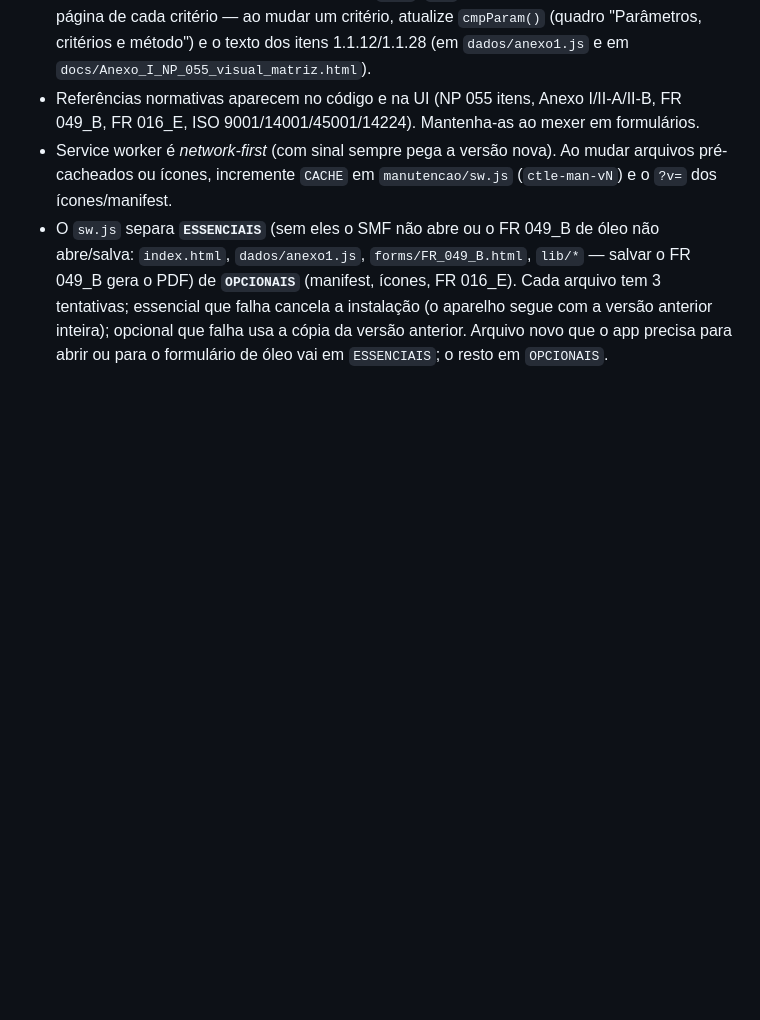
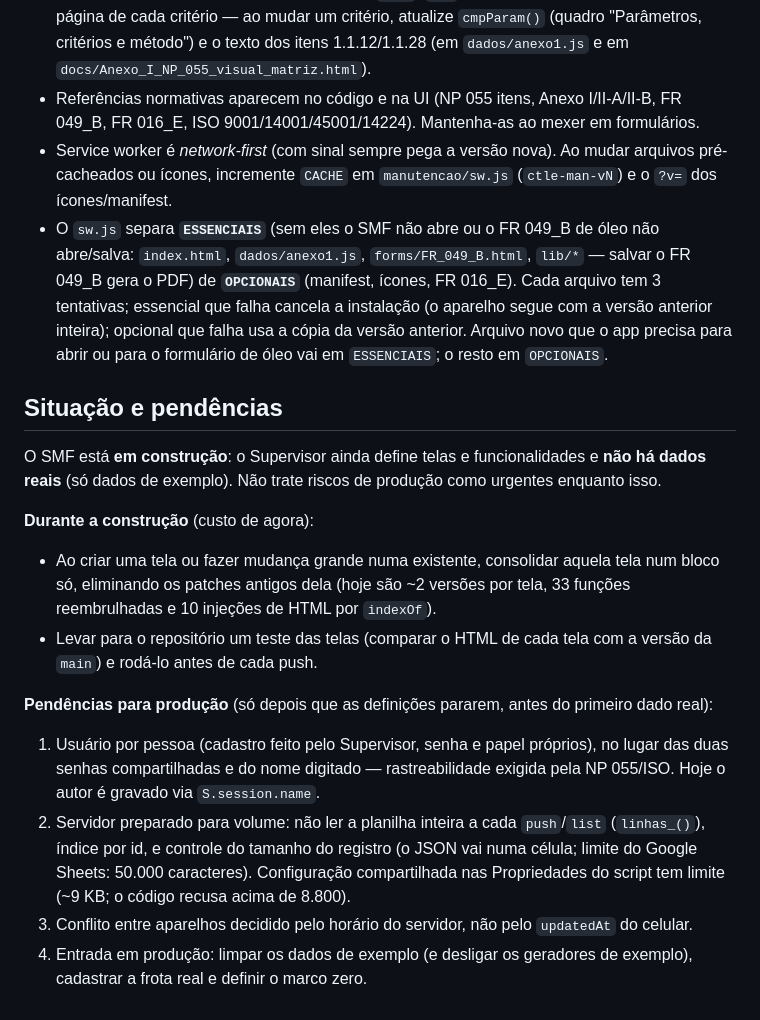
Before and after one commit to arlesson2025/NAVECUNHA, a Markdown page: CLAUDE.md, the part around the change. GitHub-like rendering; blank space fills up the shorter version.

Commit message:
Docs: CLAUDE.md registra que o SMF está em construção e lista as pendências para produção
Co-Authored-By: Claude Opus 5.5 <noreply@anthropic.com>

```diff
--- a/CLAUDE.md
+++ b/CLAUDE.md
@@ -69,3 +69,17 @@ Consequência prática: para saber o que realmente aparece numa tela, procure a
 - Referências normativas aparecem no código e na UI (NP 055 itens, Anexo I/II-A/II-B, FR 049_B, FR 016_E, ISO 9001/14001/45001/14224). Mantenha-as ao mexer em formulários.
 - Service worker é *network-first* (com sinal sempre pega a versão nova). Ao mudar arquivos pré-cacheados ou ícones, incremente `CACHE` em `manutencao/sw.js` (`ctle-man-vN`) e o `?v=` dos ícones/manifest.
 - O `sw.js` separa **`ESSENCIAIS`** (sem eles o SMF não abre ou o FR 049_B de óleo não abre/salva: `index.html`, `dados/anexo1.js`, `forms/FR_049_B.html`, `lib/*` — salvar o FR 049_B gera o PDF) de **`OPCIONAIS`** (manifest, ícones, FR 016_E). Cada arquivo tem 3 tentativas; essencial que falha cancela a instalação (o aparelho segue com a versão anterior inteira); opcional que falha usa a cópia da versão anterior. Arquivo novo que o app precisa para abrir ou para o formulário de óleo vai em `ESSENCIAIS`; o resto em `OPCIONAIS`.
+
+## Situação e pendências
+
+O SMF está **em construção**: o Supervisor ainda define telas e funcionalidades e **não há dados reais** (só dados de exemplo). Não trate riscos de produção como urgentes enquanto isso.
+
+**Durante a construção** (custo de agora):
+- Ao criar uma tela ou fazer mudança grande numa existente, consolidar aquela tela num bloco só, eliminando os patches antigos dela (hoje são ~2 versões por tela, 33 funções reembrulhadas e 10 injeções de HTML por `indexOf`).
+- Levar para o repositório um teste das telas (comparar o HTML de cada tela com a versão da `main`) e rodá-lo antes de cada push.
+
+**Pendências para produção** (só depois que as definições pararem, antes do primeiro dado real):
+1. Usuário por pessoa (cadastro feito pelo Supervisor, senha e papel próprios), no lugar das duas senhas compartilhadas e do nome digitado — rastreabilidade exigida pela NP 055/ISO. Hoje o autor é gravado via `S.session.name`.
+2. Servidor preparado para volume: não ler a planilha inteira a cada `push`/`list` (`linhas_()`), índice por id, e controle do tamanho do registro (o JSON vai numa célula; limite do Google Sheets: 50.000 caracteres). Configuração compartilhada nas Propriedades do script tem limite (~9 KB; o código recusa acima de 8.800).
+3. Conflito entre aparelhos decidido pelo horário do servidor, não pelo `updatedAt` do celular.
+4. Entrada em produção: limpar os dados de exemplo (e desligar os geradores de exemplo), cadastrar a frota real e definir o marco zero.
```
